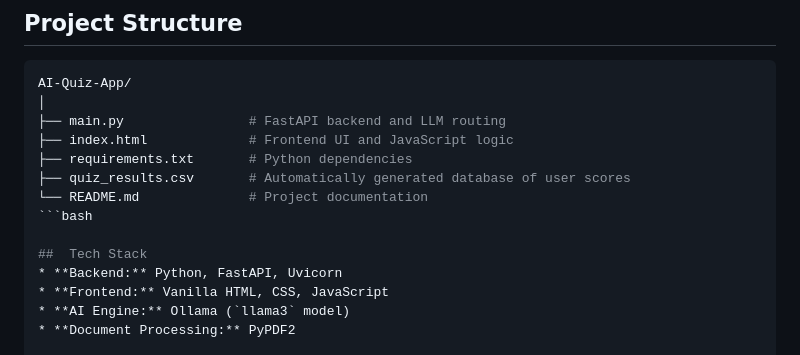
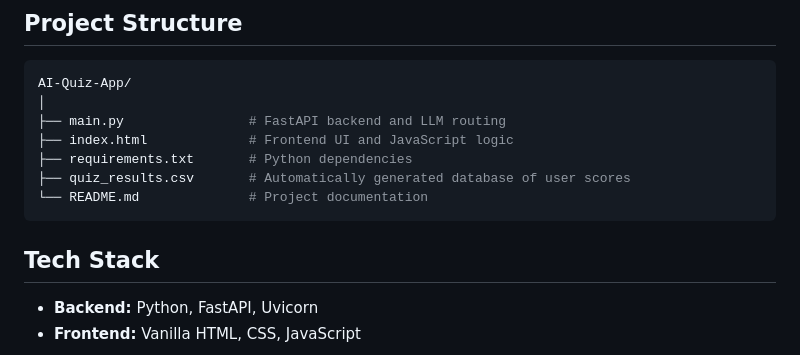
Before and after one commit to ADITYAMIRAJKAR/AI-Quiz-App, a Markdown page: README.md, the part around the change. Rendered like a GitHub page.

Commit message:
Docs: Finalized comprehensive project README with features, challenges, and setup instructions

````diff
--- a/README.md
+++ b/README.md
@@ -36,8 +36,7 @@ AI-Quiz-App/
 ├── requirements.txt       # Python dependencies
 ├── quiz_results.csv       # Automatically generated database of user scores
 └── README.md              # Project documentation
-```bash
-
+```
 ##  Tech Stack
 * **Backend:** Python, FastAPI, Uvicorn
 * **Frontend:** Vanilla HTML, CSS, JavaScript
````
